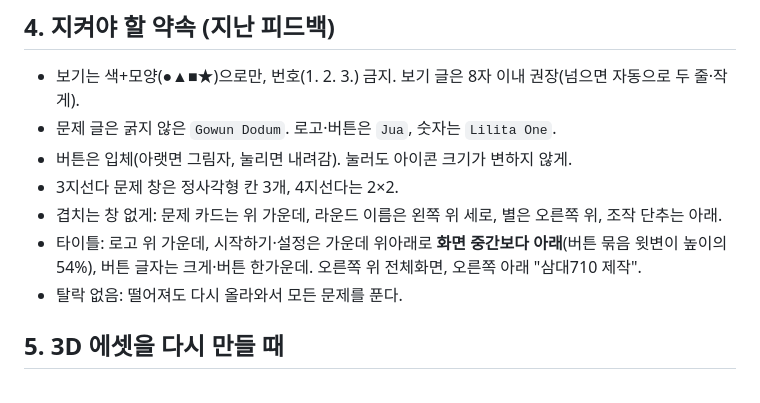
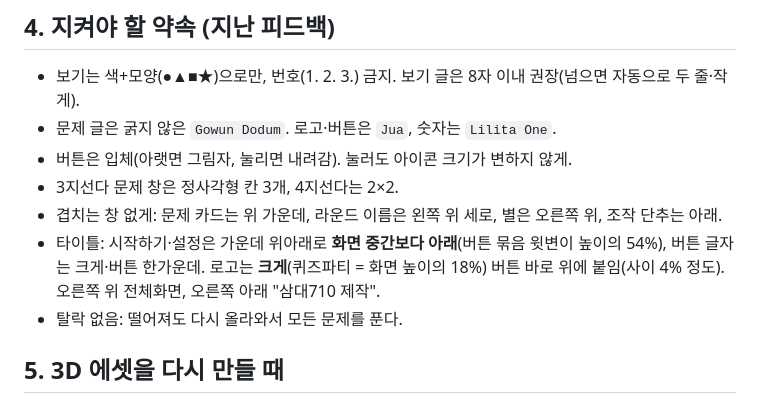
Before and after one commit to dew978/mallang-quiz-party, a Markdown page: docs/이어서-작업하기.md, the part around the change. Drawn GitHub-style.

```diff
--- a/docs/이어서-작업하기.md
+++ b/docs/이어서-작업하기.md
@@ -52,7 +52,7 @@ main 브랜치에 올리면 GitHub Pages가 몇 분 뒤 https://dew978.github.io
 - 버튼은 입체(아랫면 그림자, 눌리면 내려감). 눌러도 아이콘 크기가 변하지 않게.
 - 3지선다 문제 창은 정사각형 칸 3개, 4지선다는 2×2.
 - 겹치는 창 없게: 문제 카드는 위 가운데, 라운드 이름은 왼쪽 위 세로, 별은 오른쪽 위, 조작 단추는 아래.
-- 타이틀: 로고 위 가운데, 시작하기·설정은 가운데 위아래로 **화면 중간보다 아래**(버튼 묶음 윗변이 높이의 54%), 버튼 글자는 크게·버튼 한가운데. 오른쪽 위 전체화면, 오른쪽 아래 "삼대710 제작".
+- 타이틀: 시작하기·설정은 가운데 위아래로 **화면 중간보다 아래**(버튼 묶음 윗변이 높이의 54%), 버튼 글자는 크게·버튼 한가운데. 로고는 **크게**(퀴즈파티 = 화면 높이의 18%) 버튼 바로 위에 붙임(사이 4% 정도). 오른쪽 위 전체화면, 오른쪽 아래 "삼대710 제작".
 - 탈락 없음: 떨어져도 다시 올라와서 모든 문제를 푼다.
 
 ## 5. 3D 에셋을 다시 만들 때
```
Also changed, not shown: docs/수정기록.md (+25 -21 lines), docs/images/fix_title_buttons.jpg, 1 other file.
